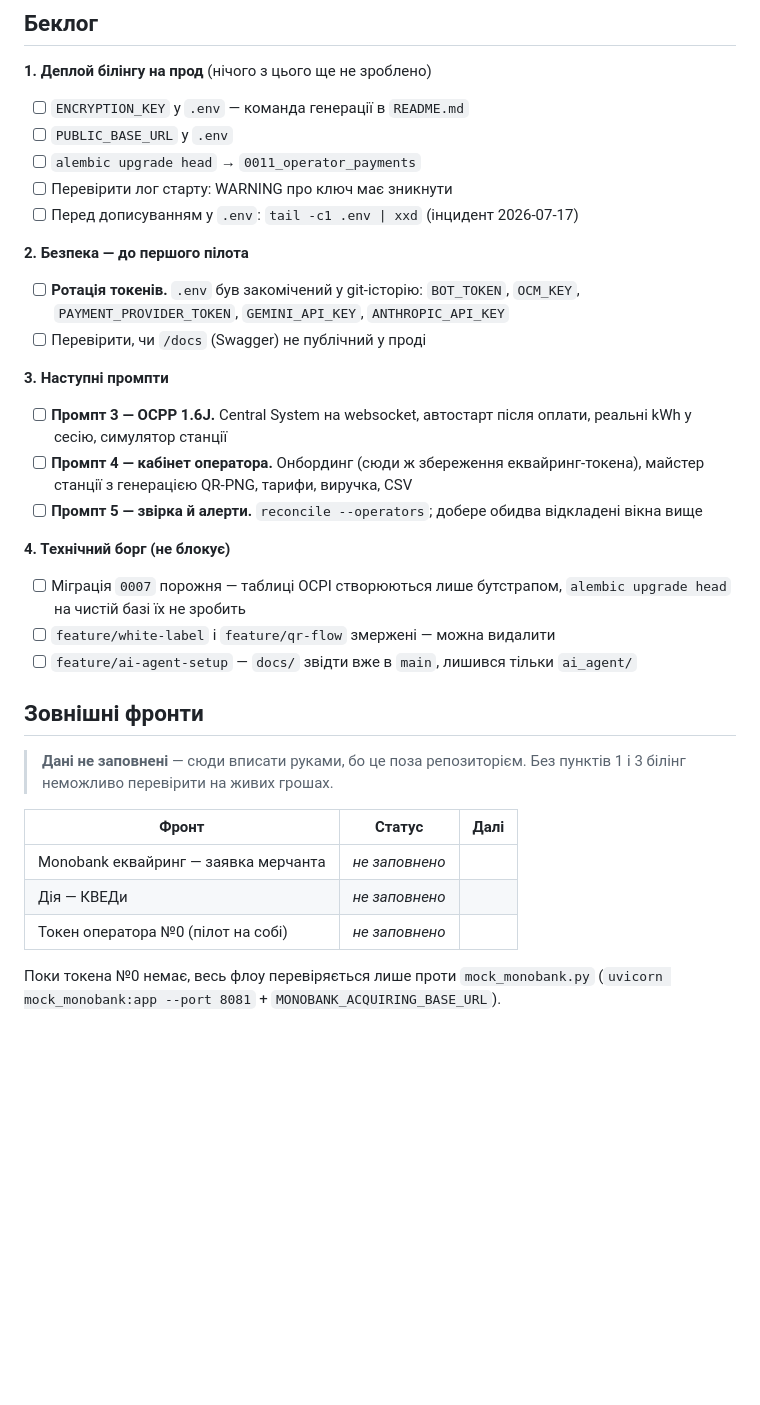
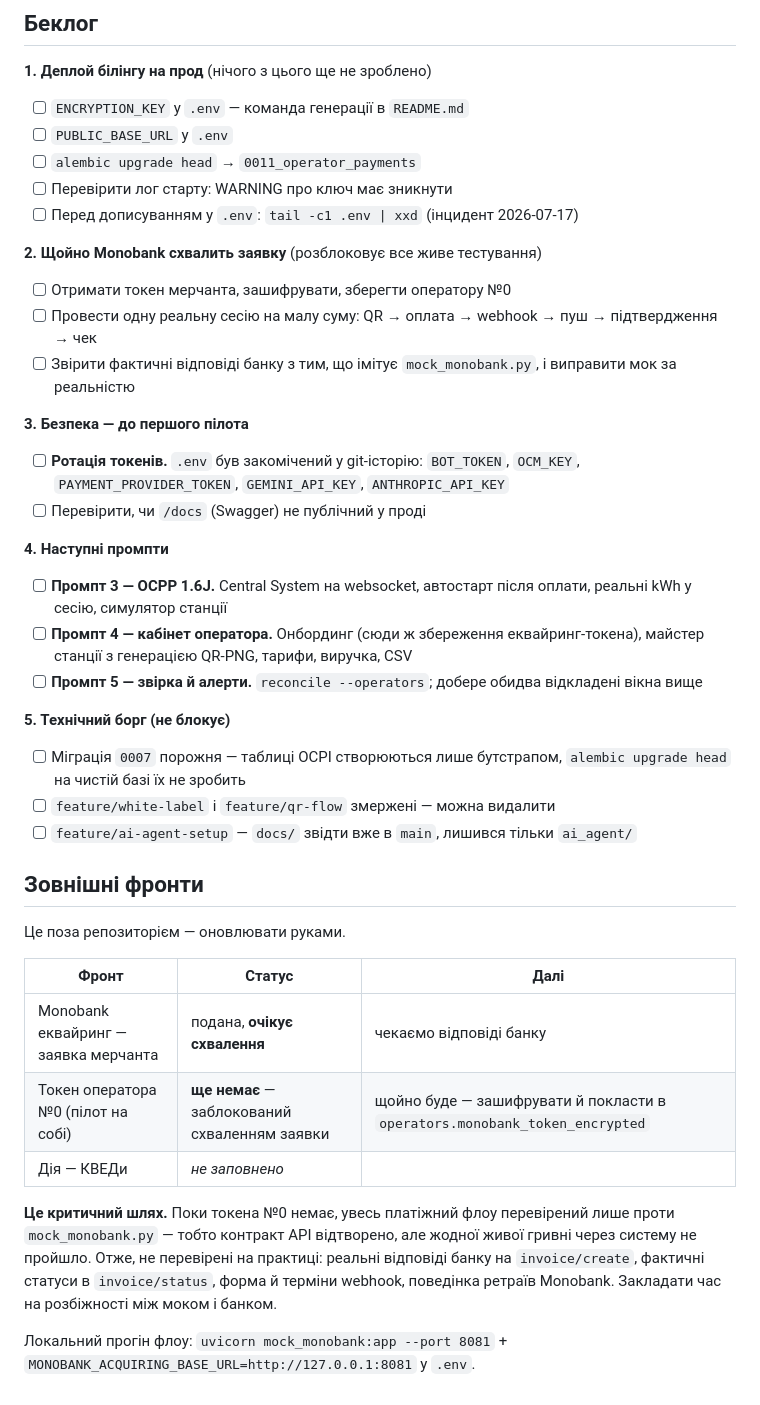
Before and after one commit to hrutskiv-wq/ev-charge-bot, a Markdown page: docs/SESSION_STATE.md, the part around the change. Rendered like a GitHub page; blank space fills up the shorter version.

Commit message:
docs: статус токена оператора №0 і залежність від заявки Monobank
Токена мерчанта для оператора №0 (пілот на собі) ще немає — він
заблокований схваленням заявки Monobank, яка подана й очікує відповіді.

Наслідок винесено явно, бо він визначає ризик релізу: увесь платіжний флоу
перевірений лише проти mock_monobank.py. Контракт API відтворено, але
жодної живої гривні через систему не пройшло — реальні відповіді банку,
фактичні статуси інвойсів, форма й терміни webhook і поведінка ретраїв
Monobank на практиці не бачені.

Додано пункт беклогу "щойно Monobank схвалить": отримати токен, провести
одну реальну сесію на малу суму наскрізь, звірити відповіді банку з моком
і виправити мок за реальністю.

КВЕДи в Дії лишаються незаповненими — даних немає.

Co-Authored-By: Claude Opus 4.8 (1M context) <noreply@anthropic.com>
Claude-Session: https://claude.ai/code/session_01HVsBypEAHEizpGnTmuVr23

```diff
--- a/docs/SESSION_STATE.md
+++ b/docs/SESSION_STATE.md
@@ -69,18 +69,24 @@
 - [ ] Перевірити лог старту: WARNING про ключ має зникнути
 - [ ] Перед дописуванням у `.env`: `tail -c1 .env | xxd` (інцидент 2026-07-17)
 
-**2. Безпека — до першого пілота**
+**2. Щойно Monobank схвалить заявку** (розблоковує все живе тестування)
+
+- [ ] Отримати токен мерчанта, зашифрувати, зберегти оператору №0
+- [ ] Провести одну реальну сесію на малу суму: QR → оплата → webhook → пуш → підтвердження → чек
+- [ ] Звірити фактичні відповіді банку з тим, що імітує `mock_monobank.py`, і виправити мок за реальністю
+
+**3. Безпека — до першого пілота**
 
 - [ ] **Ротація токенів.** `.env` був закомічений у git-історію: `BOT_TOKEN`, `OCM_KEY`, `PAYMENT_PROVIDER_TOKEN`, `GEMINI_API_KEY`, `ANTHROPIC_API_KEY`
 - [ ] Перевірити, чи `/docs` (Swagger) не публічний у проді
 
-**3. Наступні промпти**
+**4. Наступні промпти**
 
 - [ ] **Промпт 3 — OCPP 1.6J.** Central System на websocket, автостарт після оплати, реальні kWh у сесію, симулятор станції
 - [ ] **Промпт 4 — кабінет оператора.** Онбординг (сюди ж збереження еквайринг-токена), майстер станції з генерацією QR-PNG, тарифи, виручка, CSV
 - [ ] **Промпт 5 — звірка й алерти.** `reconcile --operators`; добере обидва відкладені вікна вище
 
-**4. Технічний борг (не блокує)**
+**5. Технічний борг (не блокує)**
 
 - [ ] Міграція `0007` порожня — таблиці OCPI створюються лише бутстрапом, `alembic upgrade head` на чистій базі їх не зробить
 - [ ] `feature/white-label` і `feature/qr-flow` змержені — можна видалити
@@ -88,14 +94,20 @@
 
 ## Зовнішні фронти
 
-> **Дані не заповнені** — сюди вписати руками, бо це поза репозиторієм.
-> Без пунктів 1 і 3 білінг неможливо перевірити на живих грошах.
+Це поза репозиторієм — оновлювати руками.
 
 | Фронт | Статус | Далі |
 |---|---|---|
-| Monobank еквайринг — заявка мерчанта | _не заповнено_ | |
+| Monobank еквайринг — заявка мерчанта | подана, **очікує схвалення** | чекаємо відповіді банку |
+| Токен оператора №0 (пілот на собі) | **ще немає** — заблокований схваленням заявки | щойно буде — зашифрувати й покласти в `operators.monobank_token_encrypted` |
 | Дія — КВЕДи | _не заповнено_ | |
-| Токен оператора №0 (пілот на собі) | _не заповнено_ | |
 
-Поки токена №0 немає, весь флоу перевіряється лише проти `mock_monobank.py`
-(`uvicorn mock_monobank:app --port 8081` + `MONOBANK_ACQUIRING_BASE_URL`).
+**Це критичний шлях.** Поки токена №0 немає, увесь платіжний флоу
+перевірений лише проти `mock_monobank.py` — тобто контракт API відтворено,
+але жодної живої гривні через систему не пройшло. Отже, не перевірені на
+практиці: реальні відповіді банку на `invoice/create`, фактичні статуси в
+`invoice/status`, форма й терміни webhook, поведінка ретраїв Monobank.
+Закладати час на розбіжності між моком і банком.
+
+Локальний прогін флоу: `uvicorn mock_monobank:app --port 8081` +
+`MONOBANK_ACQUIRING_BASE_URL=http://127.0.0.1:8081` у `.env`.
```
